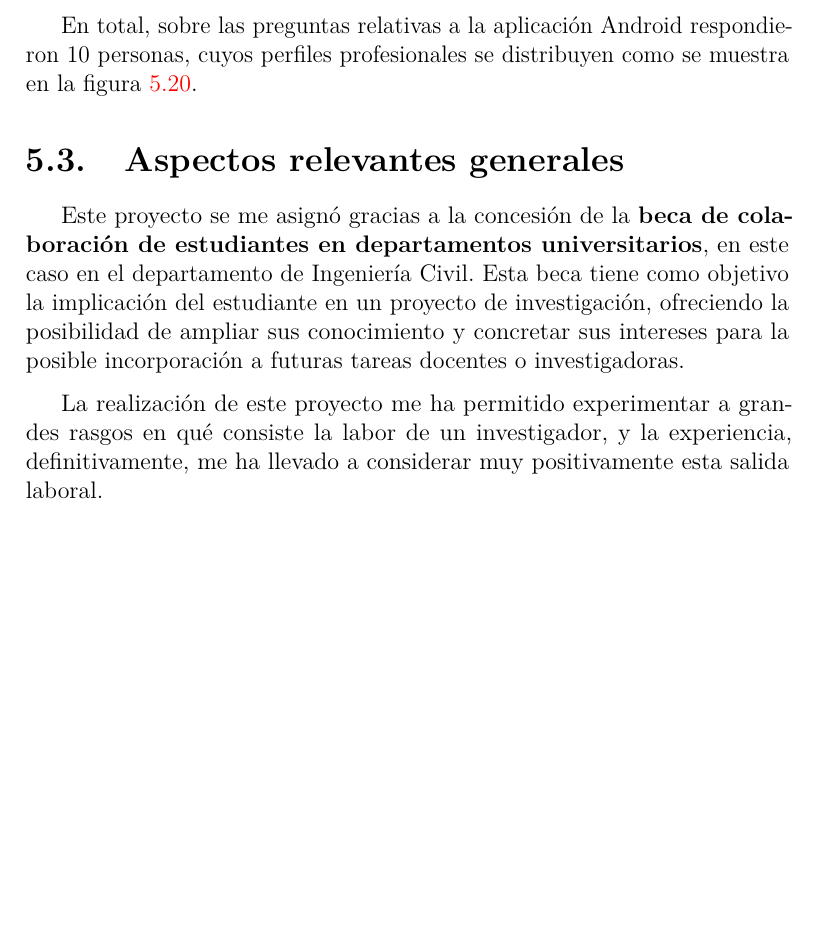
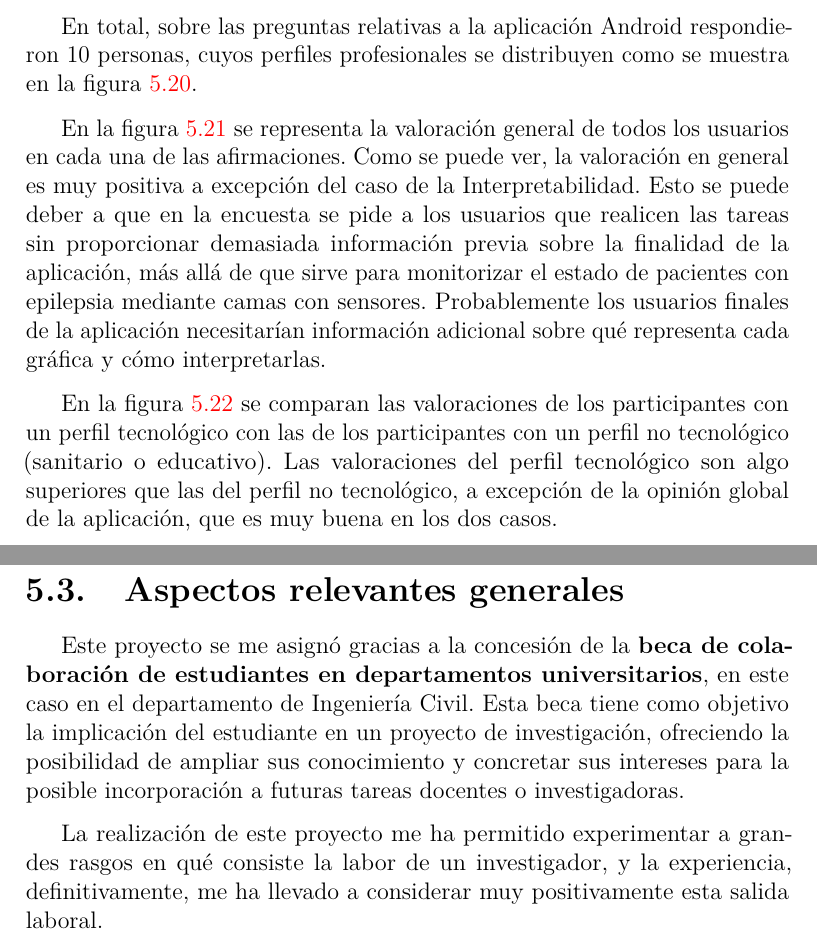
Before and after one commit to aliciaolivaresgil/TFG-SmartBeds, a LaTeX book (doc/memoria.tex, which reads doc/tex/5_Aspectos_relevantes_del_desarrollo_del_proyecto.tex): part of page 67 of 83 before the commit and two parts of pages 67 and 69 of 83 after it, the two joined at a grey line, cut so that both start at the same text, the shorter picture padded with empty space. Compiled offline with pdfLaTeX.

Commit message:
Terminado apartado del test de usabilidad

```diff
--- a/doc/tex/5_Aspectos_relevantes_del_desarrollo_del_proyecto.tex
+++ b/doc/tex/5_Aspectos_relevantes_del_desarrollo_del_proyecto.tex
@@ -323,6 +323,10 @@ Para recoger las opiniones sobre cada una de las aplicaciones se pedía al usuar
 
 En total, sobre las preguntas relativas a la aplicación Android respondieron 10 personas, cuyos perfiles profesionales se distribuyen como se muestra en la figura~\ref{fig:mobile_proportion}.
 
+En la figura~\ref{fig:mobile_general} se representa la valoración general de todos los usuarios en cada una de las afirmaciones. Como se puede ver, la valoración en general es muy positiva a excepción del caso de la Interpretabilidad. Esto se puede deber a que en la encuesta se pide a los usuarios que realicen las tareas sin proporcionar demasiada información previa sobre la finalidad de la aplicación, más allá de que sirve para monitorizar el estado de pacientes con epilepsia mediante camas con sensores. Probablemente los usuarios finales de la aplicación necesitarían información adicional sobre qué representa cada gráfica y cómo interpretarlas.
+
+En la figura~\ref{fig:mobile_comparation} se comparan las valoraciones de los participantes con un perfil tecnológico con las de los participantes con un perfil no tecnológico (sanitario o educativo). Las valoraciones del perfil tecnológico son algo superiores que las del perfil no tecnológico, a excepción de la opinión global de la aplicación, que es muy buena en los dos casos.
+
 \begin{figure}
 	\centering
 	\includegraphics[width=0.9\textwidth]{../img/mobile_proportion.png}
```
Also changed, not shown: doc/memoria.pdf.
